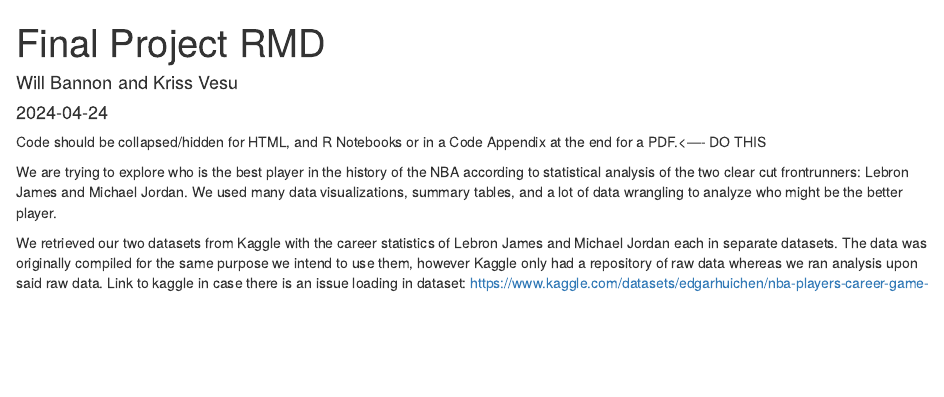
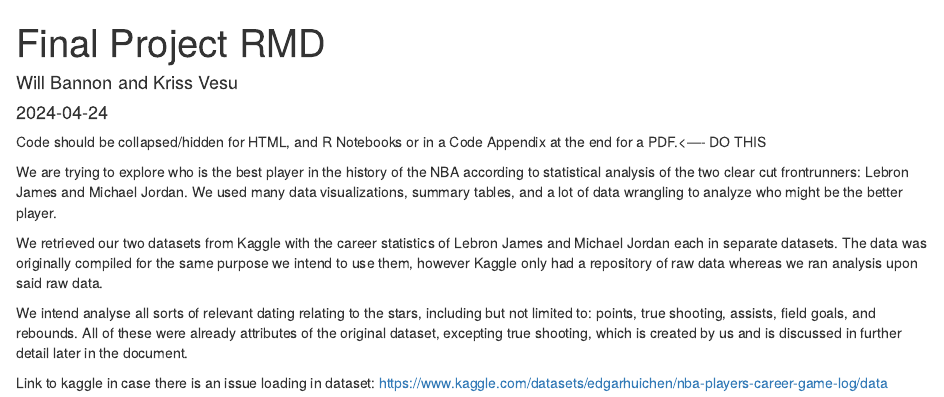
Before and after one commit to STAT184-Spring2024-Sec001/FP_Kris-Vesu_William-Bannon, an R Markdown document (FinalProject_KrisV_WillB.Rmd): the page in a window 1100 px wide, from its top. Rendered offline with R 4.5, knitr and Pandoc, with nearby package versions; some code elsewhere in the file could not run offline.

Commit message:
Update FinalProject_KrisV_WillB.Rmd

```diff
--- a/FinalProject_KrisV_WillB.Rmd
+++ b/FinalProject_KrisV_WillB.Rmd
@@ -20,6 +20,9 @@ DO THIS
   We are trying to explore who is the best player in the history of the NBA according to statistical analysis of the two clear cut frontrunners: Lebron James and Michael Jordan. We used many data visualizations, summary tables, and a lot of data wrangling to analyze who might be the better player.
 
   We retrieved our two datasets from Kaggle with the career statistics of Lebron James and Michael Jordan each in separate datasets. The data was originally compiled for the same purpose we intend to use them, however Kaggle only had a repository of raw data whereas we ran analysis upon said raw data.
+
+  We intend analyse all sorts of relevant dating relating to the stars, including but not limited to: points, true shooting, assists, field goals, and rebounds. All of these were already attributes of the original dataset, excepting true shooting, which is created by us and is discussed in further detail later in the document.
+
 Link to kaggle in case there is an issue loading in dataset: https://www.kaggle.com/datasets/edgarhuichen/nba-players-career-game-log/data
 
 
```
